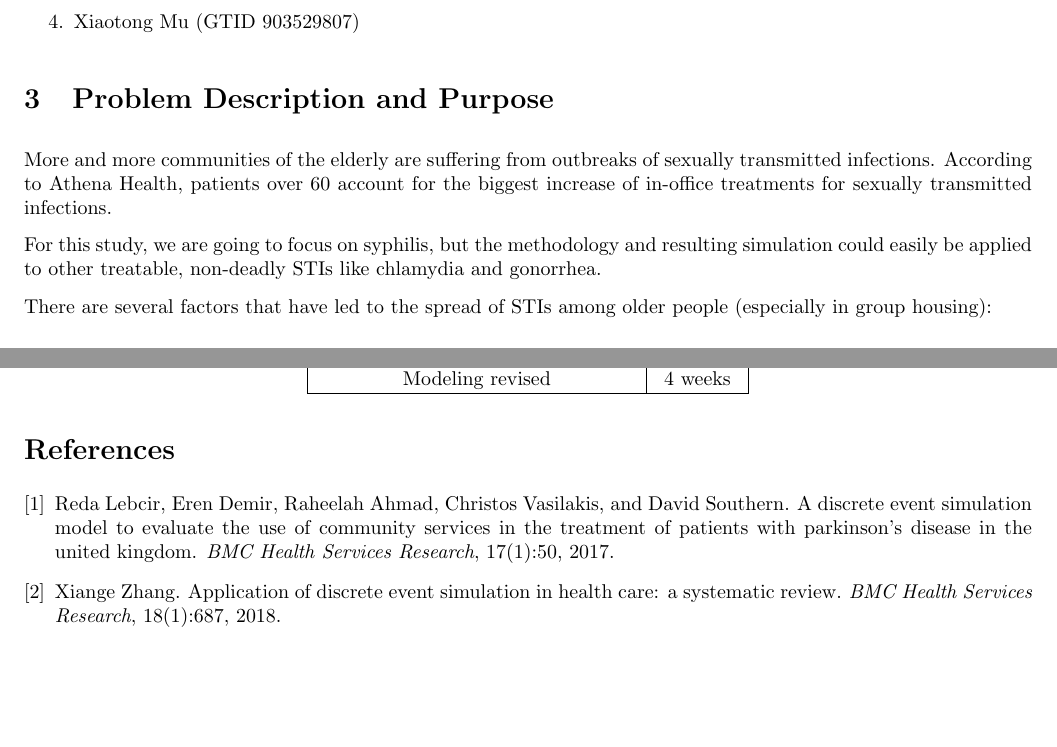
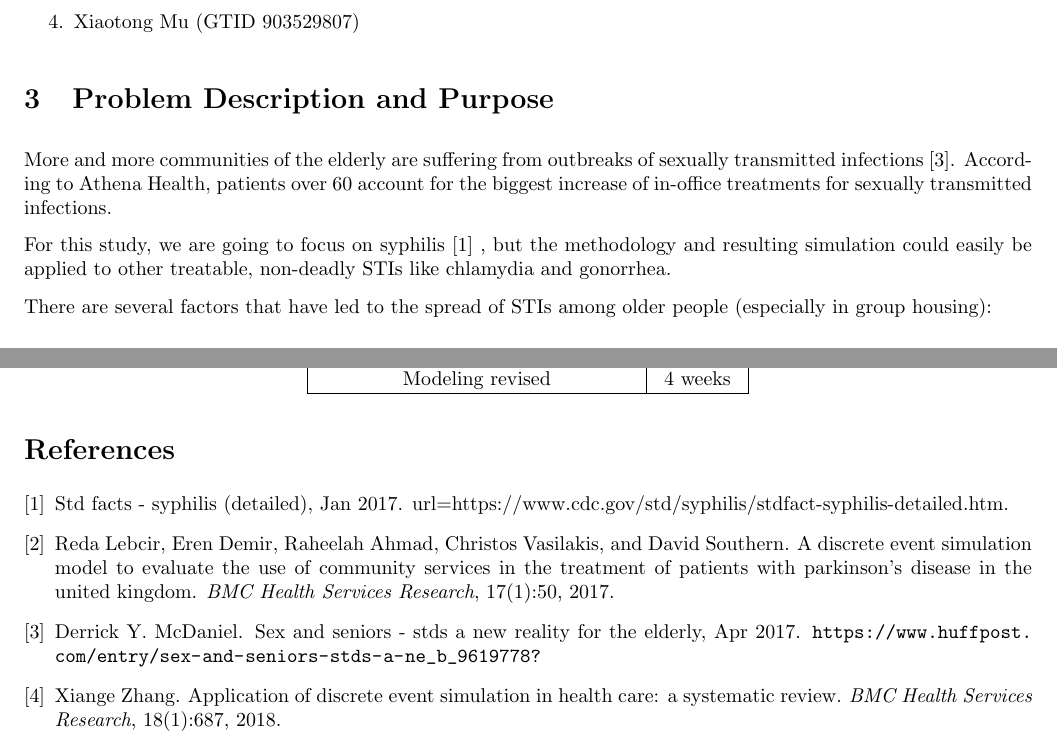
Before and after one commit to hillegass/discrete-simulation, a LaTeX document (Documentation/Proposal.tex, which reads Documentation/reference.bib): two parts of pages 1 and 3 of 3, joined at a grey line, cut so that both start at the same text. Compiled offline with pdfLaTeX.

Commit message:
Update reference

```diff
--- a/Documentation/Proposal.tex
+++ b/Documentation/Proposal.tex
@@ -1,6 +1,6 @@
 \documentclass{article}
 \usepackage[utf8]{inputenc}
-
+\usepackage{url}
 \usepackage[margin=0.75in]{geometry}
 
 \setlength{\parskip}{0.7em}
@@ -32,9 +32,9 @@ Simulation of the Spread of Syphilis within Group Housing for the Elderly
 
 	   	\section{Problem Description and Purpose}
 
-    More and more communities of the elderly are suffering from outbreaks of sexually transmitted infections. According to Athena Health, patients over 60 account for the biggest increase of in-office treatments for sexually transmitted infections.
+    More and more communities of the elderly are suffering from outbreaks of sexually transmitted infections \cite{mcdaniel_2017}. According to Athena Health, patients over 60 account for the biggest increase of in-office treatments for sexually transmitted infections.
 
-    For this study, we are going to focus on syphilis, but the methodology and resulting simulation could easily be applied to other treatable, non-deadly STIs like chlamydia and gonorrhea.
+    For this study, we are going to focus on syphilis \cite{cdc} , but the methodology and resulting simulation could easily be applied to other treatable, non-deadly STIs like chlamydia and gonorrhea.
 
     There are several factors that have led to the spread of STIs among older people (especially in group housing):
     \begin{itemize}
--- a/Documentation/reference.bib
+++ b/Documentation/reference.bib
@@ -56,3 +56,9 @@
    year={2014},
    pages={196-206}
 }
+
+
+@misc{mcdaniel_2017, title={Sex and Seniors - STDs A New Reality For The Elderly},
+	note   = "\url{https://www.huffpost.com/entry/sex-and-seniors-stds-a-ne_b_9619778?}", journal={HuffPost}, publisher={HuffPost}, author={McDaniel, Derrick Y.}, year={2017}, month={Apr}}
+
+@misc{cdc, title={STD Facts - Syphilis (Detailed)}, note = "url={https://www.cdc.gov/std/syphilis/stdfact-syphilis-detailed.htm}", journal={Centers for Disease Control and Prevention}, publisher={Centers for Disease Control and Prevention}, year={2017}, month={Jan}}
```
Also changed, not shown: Documentation/Proposal.pdf.
